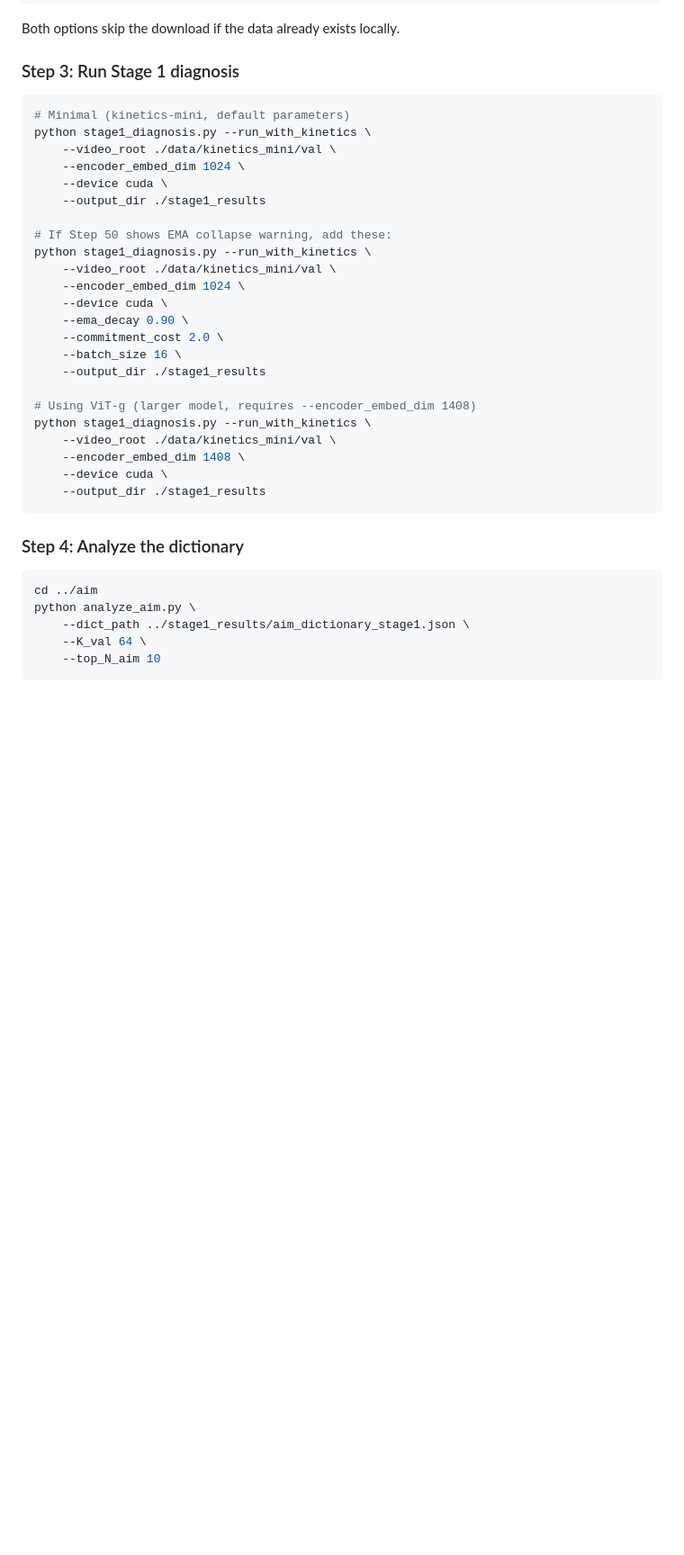
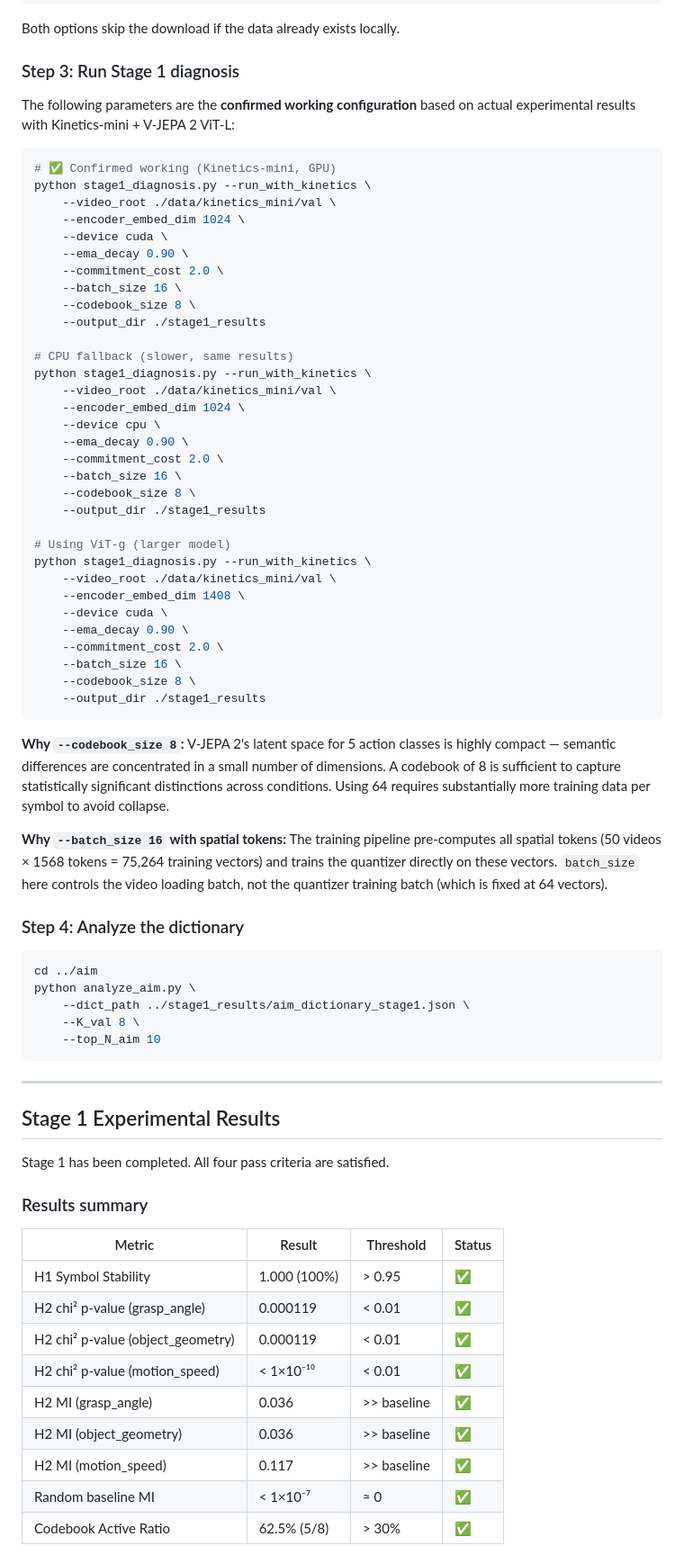
Before and after one commit to cyrilliu1974/JEPA, a Markdown page: README.md, the part around one of its changes. Shown at 90% size. Drawn GitHub-style; blank space fills up the shorter version.

````diff
--- a/README.md
+++ b/README.md
@@ -443,15 +443,10 @@ Both options skip the download if the data already exists locally.
 
 ### Step 3: Run Stage 1 diagnosis
 
+The following parameters are the **confirmed working configuration** based on actual experimental results with Kinetics-mini + V-JEPA 2 ViT-L:
+
 ```bash
-# Minimal (kinetics-mini, default parameters)
-python stage1_diagnosis.py --run_with_kinetics \
-    --video_root ./data/kinetics_mini/val \
-    --encoder_embed_dim 1024 \
-    --device cuda \
-    --output_dir ./stage1_results
-
-# If Step 50 shows EMA collapse warning, add these:
+# ✅ Confirmed working (Kinetics-mini, GPU)
 python stage1_diagnosis.py --run_with_kinetics \
     --video_root ./data/kinetics_mini/val \
     --encoder_embed_dim 1024 \
@@ -459,15 +454,35 @@ python stage1_diagnosis.py --run_with_kinetics \
     --ema_decay 0.90 \
     --commitment_cost 2.0 \
     --batch_size 16 \
+    --codebook_size 8 \
     --output_dir ./stage1_results
 
-# Using ViT-g (larger model, requires --encoder_embed_dim 1408)
+# CPU fallback (slower, same results)
+python stage1_diagnosis.py --run_with_kinetics \
+    --video_root ./data/kinetics_mini/val \
+    --encoder_embed_dim 1024 \
+    --device cpu \
+    --ema_decay 0.90 \
+    --commitment_cost 2.0 \
+    --batch_size 16 \
+    --codebook_size 8 \
+    --output_dir ./stage1_results
+
+# Using ViT-g (larger model)
 python stage1_diagnosis.py --run_with_kinetics \
     --video_root ./data/kinetics_mini/val \
     --encoder_embed_dim 1408 \
     --device cuda \
+    --ema_decay 0.90 \
+    --commitment_cost 2.0 \
+    --batch_size 16 \
+    --codebook_size 8 \
     --output_dir ./stage1_results
 ```
+
+**Why `--codebook_size 8`:** V-JEPA 2's latent space for 5 action classes is highly compact — semantic differences are concentrated in a small number of dimensions. A codebook of 8 is sufficient to capture statistically significant distinctions across conditions. Using 64 requires substantially more training data per symbol to avoid collapse.
+
+**Why `--batch_size 16` with spatial tokens:** The training pipeline pre-computes all spatial tokens (50 videos × 1568 tokens = 75,264 training vectors) and trains the quantizer directly on these vectors. `batch_size` here controls the video loading batch, not the quantizer training batch (which is fixed at 64 vectors).
 
 ### Step 4: Analyze the dictionary
 
@@ -475,6 +490,27 @@ python stage1_diagnosis.py --run_with_kinetics \
 cd ../aim
 python analyze_aim.py \
     --dict_path ../stage1_results/aim_dictionary_stage1.json \
-    --K_val 64 \
+    --K_val 8 \
     --top_N_aim 10
 ```
+
+---
+
+## Stage 1 Experimental Results
+
+Stage 1 has been completed. All four pass criteria are satisfied.
+
+### Results summary
+
+| Metric | Result | Threshold | Status |
+|---|---|---|---|
+| H1 Symbol Stability | 1.000 (100%) | > 0.95 | ✅ |
+| H2 chi² p-value (grasp_angle) | 0.000119 | < 0.01 | ✅ |
+| H2 chi² p-value (object_geometry) | 0.000119 | < 0.01 | ✅ |
+| H2 chi² p-value (motion_speed) | < 1×10⁻¹⁰ | < 0.01 | ✅ |
+| H2 MI (grasp_angle) | 0.036 | >> baseline | ✅ |
+| H2 MI (object_geometry) | 0.036 | >> baseline | ✅ |
+| H2 MI (motion_speed) | 0.117 | >> baseline | ✅ |
+| Random baseline MI | < 1×10⁻⁷ | ≈ 0 | ✅ |
+| Codebook Active Ratio | 62.5% (5/8) | > 30% | ✅ |
+
````
Also changed, not shown: other parts of README.md (+30 -4 lines).
